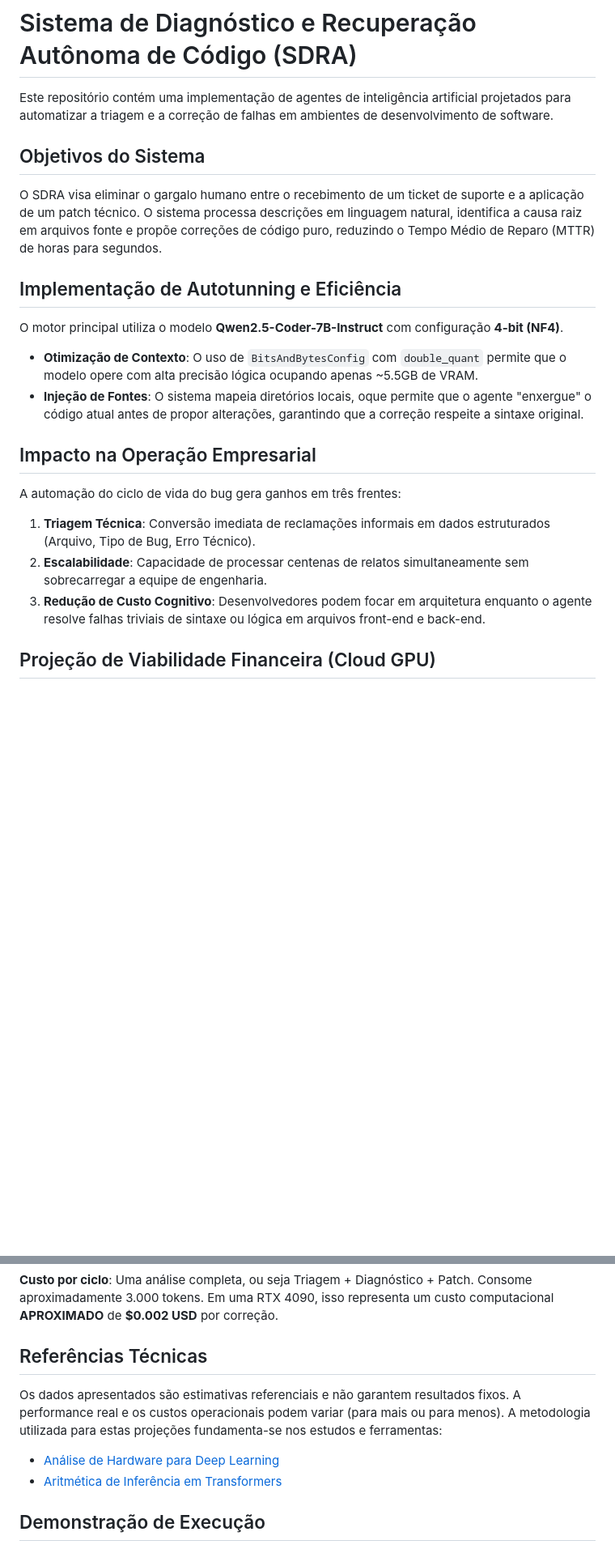
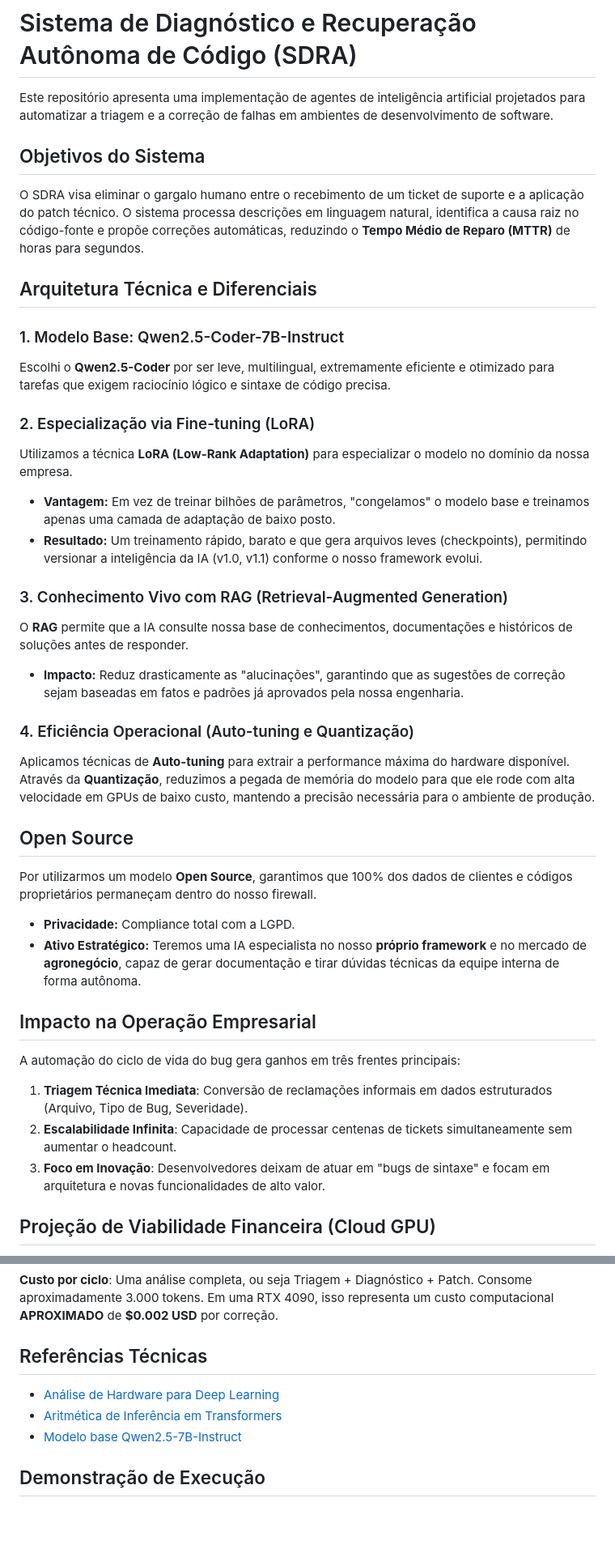
Before and after one commit to yuriCustodioDaSilva/Qwen2.5-ticket, a Markdown page: README.md, 2 parts joined by grey strips. Shown at 81% size. Drawn GitHub-style; blank space fills up the shorter version.

Commit message:
Add more information about the model

```diff
--- a/README.md
+++ b/README.md
@@ -1,23 +1,37 @@
 # Sistema de Diagnóstico e Recuperação Autônoma de Código (SDRA)
 
-Este repositório contém uma implementação de agentes de inteligência artificial projetados para automatizar a triagem e a correção de falhas em ambientes de desenvolvimento de software.
+Este repositório apresenta uma implementação de agentes de inteligência artificial projetados para automatizar a triagem e a correção de falhas em ambientes de desenvolvimento de software.
 
 ## Objetivos do Sistema
+O SDRA visa eliminar o gargalo humano entre o recebimento de um ticket de suporte e a aplicação do patch técnico. O sistema processa descrições em linguagem natural, identifica a causa raiz no código-fonte e propõe correções automáticas, reduzindo o **Tempo Médio de Reparo (MTTR)** de horas para segundos.
 
-O SDRA visa eliminar o gargalo humano entre o recebimento de um ticket de suporte e a aplicação de um patch técnico. O sistema processa descrições em linguagem natural, identifica a causa raiz em arquivos fonte e propõe correções de código puro, reduzindo o Tempo Médio de Reparo (MTTR) de horas para segundos.
+## Arquitetura Técnica e Diferenciais
 
-## Implementação de Autotunning e Eficiência
+### 1. Modelo Base: Qwen2.5-Coder-7B-Instruct
+Escolhi o **Qwen2.5-Coder** por ser leve, multilingual, extremamente eficiente e otimizado para tarefas que exigem raciocínio lógico e sintaxe de código precisa.
 
-O motor principal utiliza o modelo **Qwen2.5-Coder-7B-Instruct** com configuração **4-bit (NF4)**.
-- **Otimização de Contexto**: O uso de `BitsAndBytesConfig` com `double_quant` permite que o modelo opere com alta precisão lógica ocupando apenas ~5.5GB de VRAM.
-- **Injeção de Fontes**: O sistema mapeia diretórios locais, oque permite que o agente "enxergue" o código atual antes de propor alterações, garantindo que a correção respeite a sintaxe original.
+### 2. Especialização via Fine-tuning (LoRA)
+Utilizamos a técnica **LoRA (Low-Rank Adaptation)** para especializar o modelo no domínio da nossa empresa.
+*   **Vantagem:** Em vez de treinar bilhões de parâmetros, "congelamos" o modelo base e treinamos apenas uma camada de adaptação de baixo posto.
+*   **Resultado:** Um treinamento rápido, barato e que gera arquivos leves (checkpoints), permitindo versionar a inteligência da IA (v1.0, v1.1) conforme o nosso framework evolui.
+
+### 3. Conhecimento Vivo com RAG (Retrieval-Augmented Generation)
+O **RAG** permite que a IA consulte nossa base de conhecimentos, documentações e históricos de soluções antes de responder.
+*   **Impacto:** Reduz drasticamente as "alucinações", garantindo que as sugestões de correção sejam baseadas em fatos e padrões já aprovados pela nossa engenharia.
+
+### 4. Eficiência Operacional (Auto-tuning e Quantização)
+Aplicamos técnicas de **Auto-tuning** para extrair a performance máxima do hardware disponível. Através da **Quantização**, reduzimos a pegada de memória do modelo para que ele rode com alta velocidade em GPUs de baixo custo, mantendo a precisão necessária para o ambiente de produção.
+
+## Open Source
+Por utilizarmos um modelo **Open Source**, garantimos que 100% dos dados de clientes e códigos proprietários permaneçam dentro do nosso firewall.
+*   **Privacidade:** Compliance total com a LGPD.
+*   **Ativo Estratégico:** Teremos uma IA especialista no nosso **próprio framework** e no mercado de **agronegócio**, capaz de gerar documentação e tirar dúvidas técnicas da equipe interna de forma autônoma.
 
 ## Impacto na Operação Empresarial
-
-A automação do ciclo de vida do bug gera ganhos em três frentes:
-1. **Triagem Técnica**: Conversão imediata de reclamações informais em dados estruturados (Arquivo, Tipo de Bug, Erro Técnico).
-2. **Escalabilidade**: Capacidade de processar centenas de relatos simultaneamente sem sobrecarregar a equipe de engenharia.
-3. **Redução de Custo Cognitivo**: Desenvolvedores podem focar em arquitetura enquanto o agente resolve falhas triviais de sintaxe ou lógica em arquivos front-end e back-end.
+A automação do ciclo de vida do bug gera ganhos em três frentes principais:
+1.  **Triagem Técnica Imediata**: Conversão de reclamações informais em dados estruturados (Arquivo, Tipo de Bug, Severidade).
+2.  **Escalabilidade Infinita**: Capacidade de processar centenas de tickets simultaneamente sem aumentar o headcount.
+3.  **Foco em Inovação**: Desenvolvedores deixam de atuar em "bugs de sintaxe" e focam em arquitetura e novas funcionalidades de alto valor.
 
 ## Projeção de Viabilidade Financeira (Cloud GPU)
 
@@ -32,11 +46,9 @@ A operação deste sistema é otimizada para provedores de GPU por demanda, perm
 **Custo por ciclo**: Uma análise completa, ou seja Triagem + Diagnóstico + Patch. Consome aproximadamente 3.000 tokens. Em uma RTX 4090, isso representa um custo computacional **APROXIMADO** de **$0.002 USD** por correção.
 
 ## Referências Técnicas
-
-Os dados apresentados são estimativas referenciais e não garantem resultados fixos. A performance real e os custos operacionais podem variar (para mais ou para menos). A metodologia utilizada para estas projeções fundamenta-se nos estudos e ferramentas:
-
 * [Análise de Hardware para Deep Learning](https://timdettmers.com/2018/12/16/deep-learning-hardware-guide/)
 * [Aritmética de Inferência em Transformers](https://kipp.ly/transformer-inference-arithmetic/)
+* [Modelo base Qwen2.5-7B-Instruct](https://huggingface.co/Qwen/Qwen2.5-7B-Instruct)
 
 ## Demonstração de Execução
 
```
